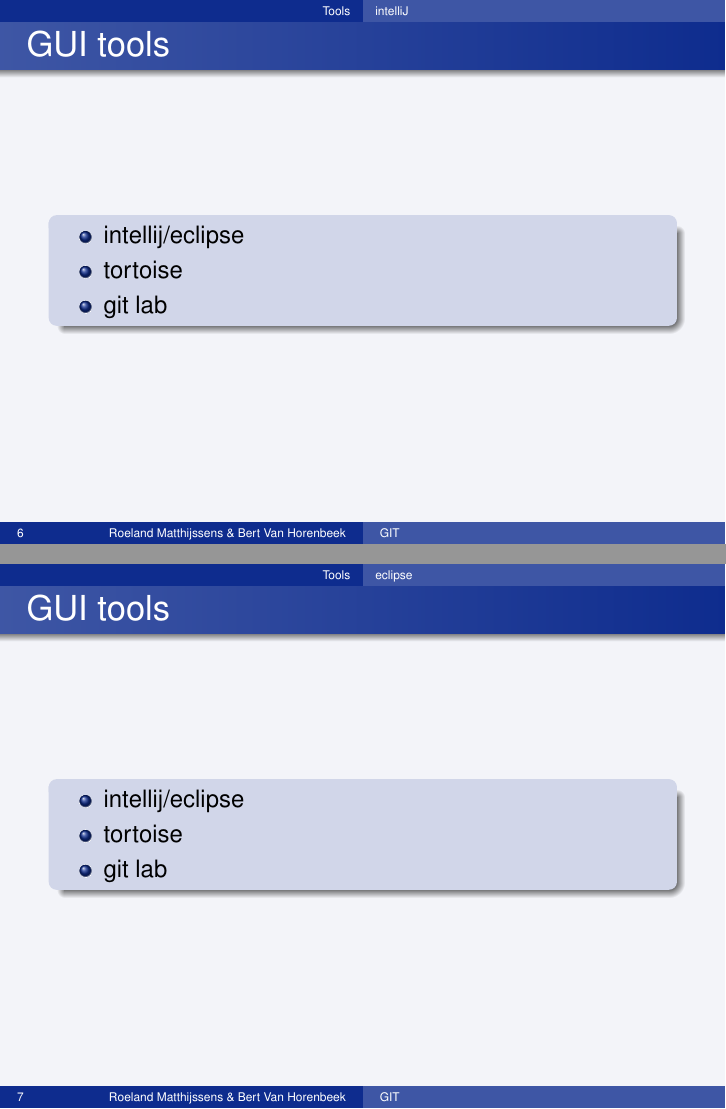
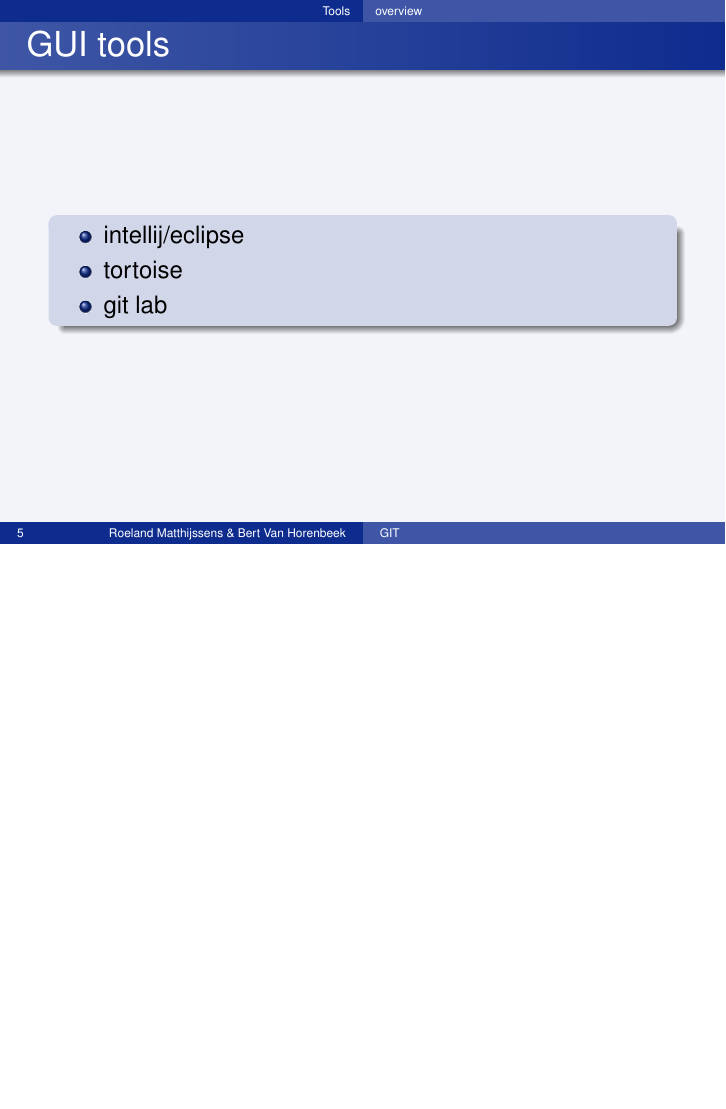
Before and after one commit to RoelandMatthijssens/gitPresentation, LaTeX slides (introduction/presentatie.tex, which reads introduction/slides/tools.tex): pages 6 and 7 of 9 before the commit and page 5 of 5 after it, the two joined at a grey line, the shorter picture padded with empty space. Compiled offline with pdfLaTeX.

Commit message:
removed tool slides

```diff
--- a/introduction/slides/tools.tex
+++ b/introduction/slides/tools.tex
@@ -9,37 +9,3 @@
 		\end{itemize}
 	\end{block}
 \end{frame}
-
-\subsection{intelliJ}
-\begin{frame}
-\frametitle{GUI tools}
-	\begin{block}{}
-		\begin{itemize}
-			\item intellij/eclipse
-			\item tortoise
-			\item git lab
-		\end{itemize}
-	\end{block}
-\end{frame}
-\subsection{eclipse}
-\begin{frame}
-\frametitle{GUI tools}
-	\begin{block}{}
-		\begin{itemize}
-			\item intellij/eclipse
-			\item tortoise
-			\item git lab
-		\end{itemize}
-	\end{block}
-\end{frame}
-\subsection{tortoise}
-\begin{frame}
-\frametitle{GUI tools}
-	\begin{block}{}
-		\begin{itemize}
-			\item intellij/eclipse
-			\item tortoise
-			\item git lab
-		\end{itemize}
-	\end{block}
-\end{frame}
```
Also changed, not shown: introduction/slides/tools.tex (11 more changed lines).
